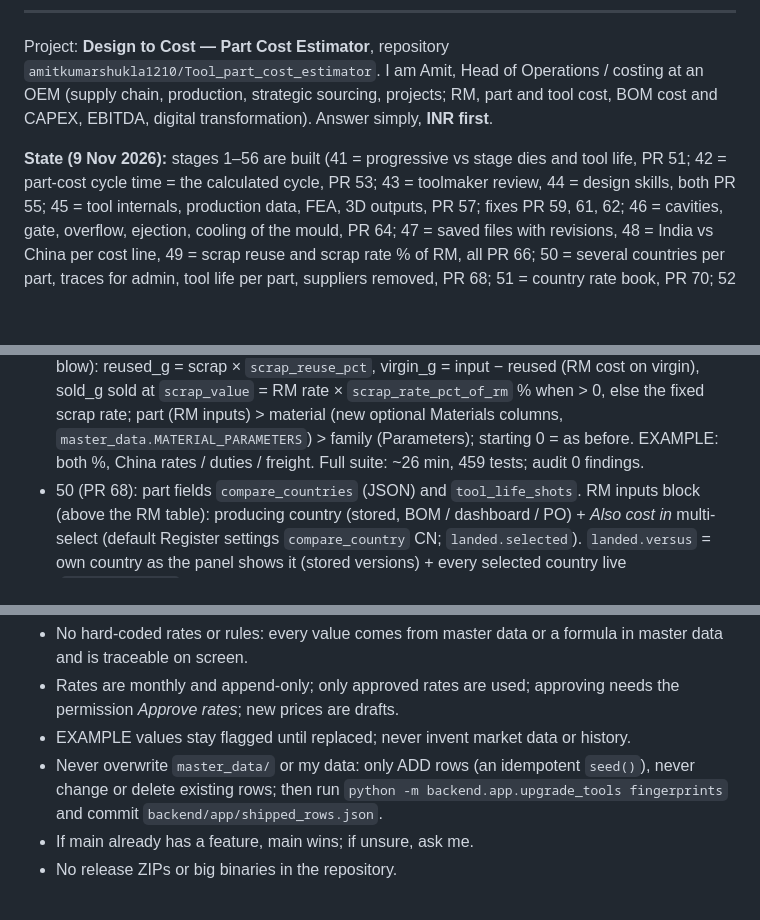
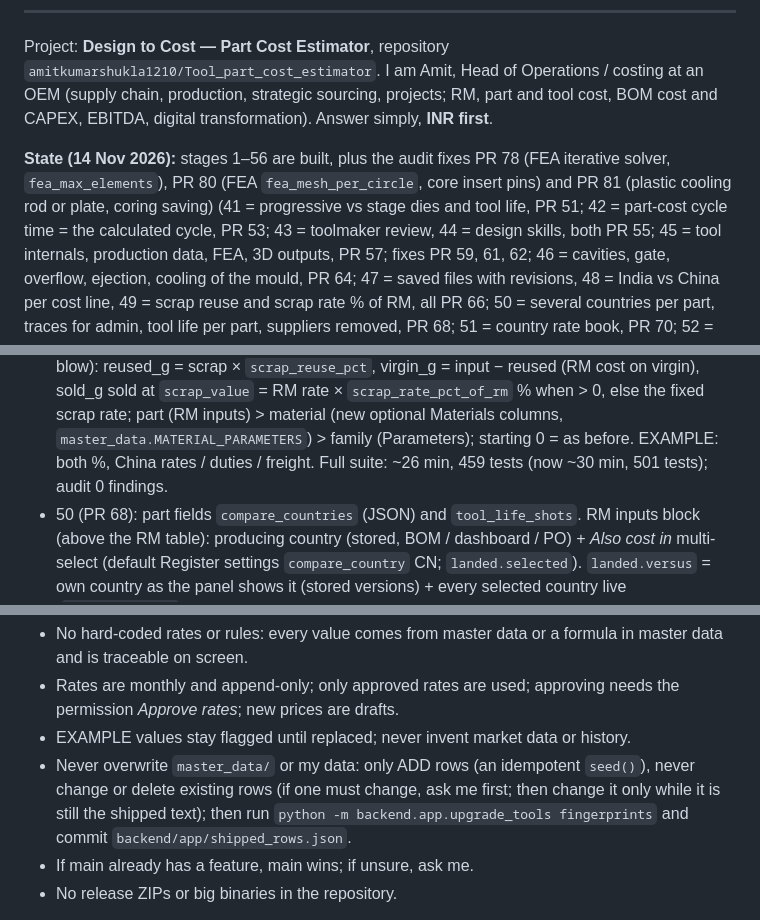
Before and after one commit to amitkumarshukla1210/Tool_part_cost_estimator, a Markdown page: docs/HANDOFF_PROMPT.md, 3 parts joined by grey strips. Drawn GitHub-style; blank space fills up the shorter version.

Commit message:
Project memory: state 14 Nov 2026 (audit fixes PR 78, 80, 81), rule for changing a shipped row
Co-Authored-By: Claude Opus 5.5 <noreply@anthropic.com>
Claude-Session: https://claude.ai/code/session_01Xeoqohm56cQdFVh2rYc1k5

```diff
--- a/docs/HANDOFF_PROMPT.md
+++ b/docs/HANDOFF_PROMPT.md
@@ -9,7 +9,7 @@ Project: **Design to Cost — Part Cost Estimator**, repository `amitkumarshukla
 I am Amit, Head of Operations / costing at an OEM (supply chain, production, strategic sourcing, projects; RM, part and tool cost,
 BOM cost and CAPEX, EBITDA, digital transformation). Answer simply, **INR first**.
 
-**State (9 Nov 2026):** stages 1–56 are built (41 = progressive vs stage dies and tool life, PR 51; 42 = part-cost cycle time = the calculated
+**State (14 Nov 2026):** stages 1–56 are built, plus the audit fixes PR 78 (FEA iterative solver, `fea_max_elements`), PR 80 (FEA `fea_mesh_per_circle`, core insert pins) and PR 81 (plastic cooling rod or plate, coring saving) (41 = progressive vs stage dies and tool life, PR 51; 42 = part-cost cycle time = the calculated
 cycle, PR 53; 43 = toolmaker review, 44 = design skills, both PR 55; 45 = tool internals, production data, FEA, 3D outputs, PR 57; fixes PR 59, 61, 62;
 46 = cavities, gate, overflow, ejection, cooling of the mould, PR 64; 47 = saved files with revisions, 48 = India vs China per cost line,
 49 = scrap reuse and scrap rate % of RM, all PR 66; 50 = several countries per part, traces for admin, tool life per part,
@@ -94,7 +94,7 @@ What the later stages added (details in README):
   `scrap_reuse_pct`, virgin_g = input − reused (RM cost on virgin), sold_g sold at `scrap_value` = RM rate ×
   `scrap_rate_pct_of_rm` % when > 0, else the fixed scrap rate; part (RM inputs) > material (new optional Materials columns,
   `master_data.MATERIAL_PARAMETERS`) > family (Parameters); starting 0 = as before. EXAMPLE: both %, China rates / duties /
-  freight. Full suite: ~26 min, 459 tests; audit 0 findings.
+  freight. Full suite: ~26 min, 459 tests (now ~30 min, 501 tests); audit 0 findings.
 - 50 (PR 68): part fields `compare_countries` (JSON) and `tool_life_shots`. RM inputs block (above the RM table): producing country
   (stored, BOM / dashboard / PO) + *Also cost in* multi-select (default Register settings `compare_country` CN; `landed.selected`).
   `landed.versus` = own country as the panel shows it (stored versions) + every selected country live (`_country_block`: RM, tool,
@@ -137,7 +137,8 @@ What the later stages added (details in README):
 - No hard-coded rates or rules: every value comes from master data or a formula in master data and is traceable on screen.
 - Rates are monthly and append-only; only approved rates are used; approving needs the permission *Approve rates*; new prices are drafts.
 - EXAMPLE values stay flagged until replaced; never invent market data or history.
-- Never overwrite `master_data/` or my data: only ADD rows (an idempotent `seed()`), never change or delete existing rows; then run
+- Never overwrite `master_data/` or my data: only ADD rows (an idempotent `seed()`), never change or delete existing rows (if one must
+  change, ask me first; then change it only while it is still the shipped text); then run
   `python -m backend.app.upgrade_tools fingerprints` and commit `backend/app/shipped_rows.json`.
 - If main already has a feature, main wins; if unsure, ask me.
 - No release ZIPs or big binaries in the repository.
```
Also changed, not shown: 1 other file.
